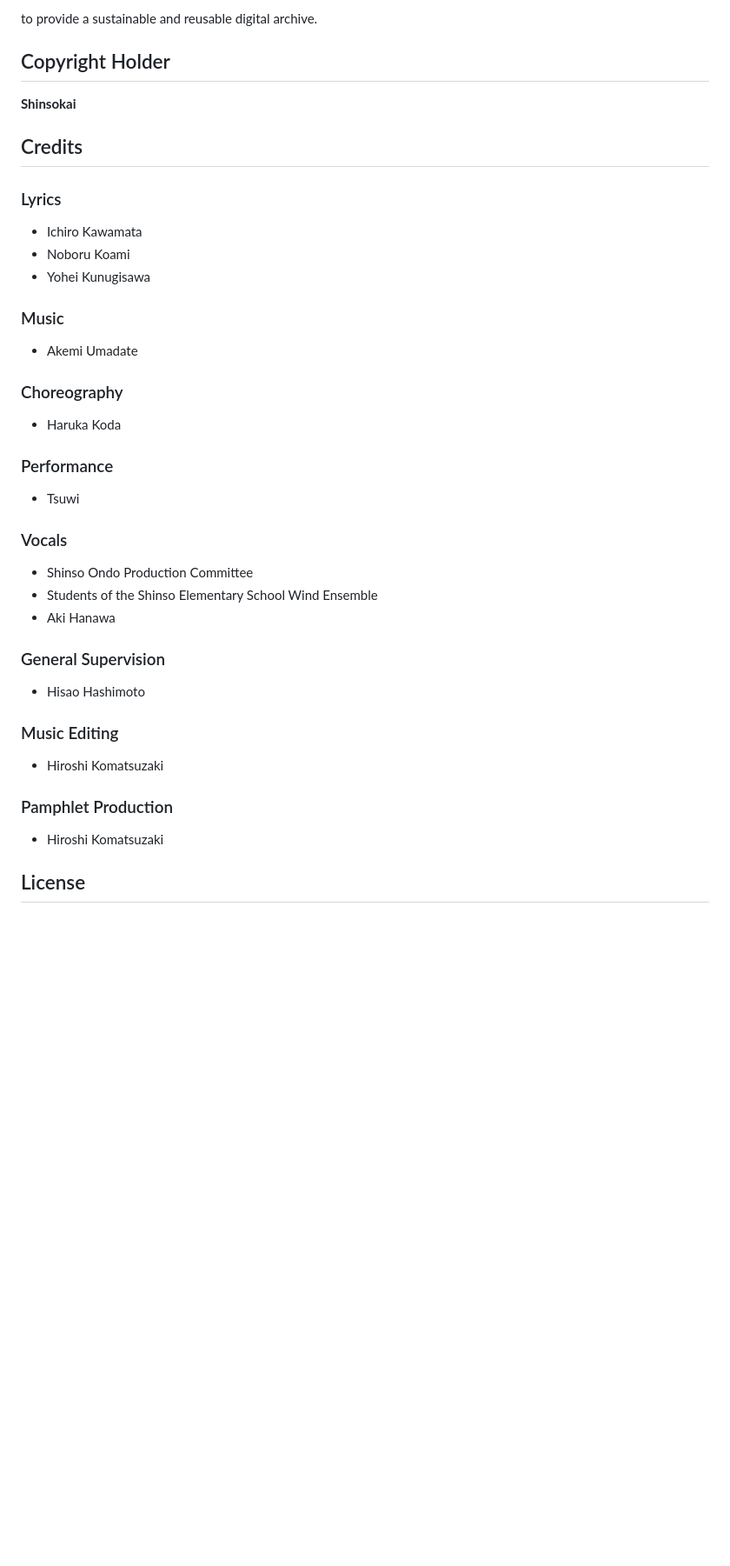
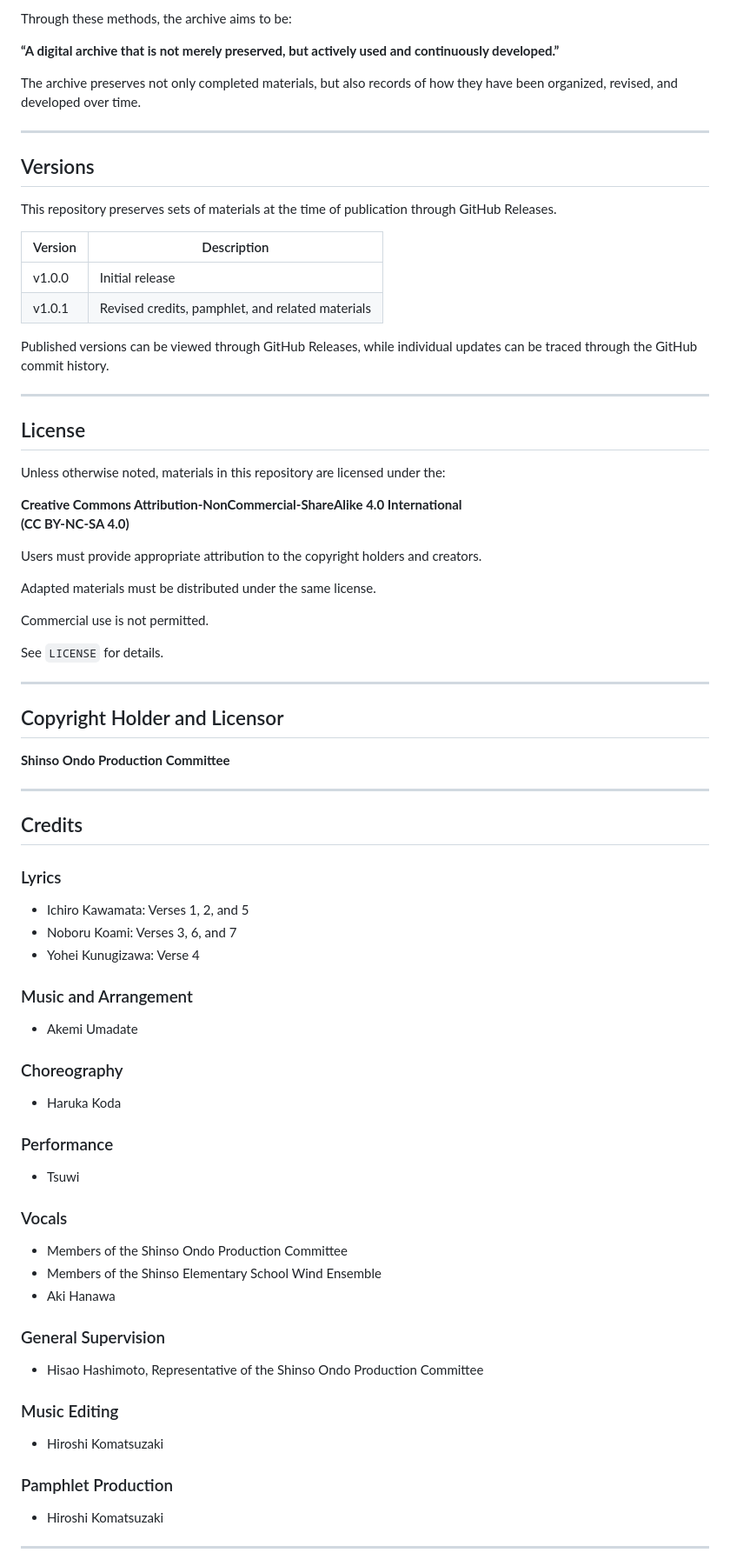
Before and after one commit to kojikomatsuzaki/shinso-ondo, a Markdown page: README.md, the part around one of its changes. Shown at 87% size. Drawn GitHub-style; blank space fills up the shorter version.

```diff
--- a/README.md
+++ b/README.md
@@ -167,19 +236,57 @@ This archive combines:
 
-to provide a sustainable and reusable digital archive.
+Through these methods, the archive aims to be:
 
-## Copyright Holder
+**“A digital archive that is not merely preserved, but actively used and continuously developed.”**
 
-**Shinsokai**
+The archive preserves not only completed materials, but also records of how they have been organized, revised, and developed over time.
+
+---
+
+## Versions
+
+This repository preserves sets of materials at the time of publication through GitHub Releases.
+
+| Version | Description |
+|---------|-------------|
+| v1.0.0 | Initial release |
+| v1.0.1 | Revised credits, pamphlet, and related materials |
+
+Published versions can be viewed through GitHub Releases, while individual updates can be traced through the GitHub commit history.
+
+---
+
+## License
+
+Unless otherwise noted, materials in this repository are licensed under the:
+
+**Creative Commons Attribution-NonCommercial-ShareAlike 4.0 International
+(CC BY-NC-SA 4.0)**
+
+Users must provide appropriate attribution to the copyright holders and creators.
+
+Adapted materials must be distributed under the same license.
+
+Commercial use is not permitted.
+
+See `LICENSE` for details.
+
+---
+
+## Copyright Holder and Licensor
+
+**Shinso Ondo Production Committee**
+
+---
 
 ## Credits
 
 ### Lyrics
 
-- Ichiro Kawamata
-- Noboru Koami
-- Yohei Kunugisawa
+- Ichiro Kawamata: Verses 1, 2, and 5
+- Noboru Koami: Verses 3, 6, and 7
+- Yohei Kunugizawa: Verse 4
 
-### Music
+### Music and Arrangement
 
 - Akemi Umadate
 
@@ -193,13 +300,13 @@ to provide a sustainable and reusable digital archive.
 
 ### Vocals
 
-- Shinso Ondo Production Committee
-- Students of the Shinso Elementary School Wind Ensemble
+- Members of the Shinso Ondo Production Committee
+- Members of the Shinso Elementary School Wind Ensemble
 - Aki Hanawa
 
 ### General Supervision
 
-- Hisao Hashimoto
+- Hisao Hashimoto, Representative of the Shinso Ondo Production Committee
 
 ### Music Editing
 
@@ -209,5 +316,5 @@ to provide a sustainable and reusable digital archive.
 
 - Hiroshi Komatsuzaki
 
-## License
+---
 
```
Also changed, not shown: other parts of README.md (+103 -23 lines).
